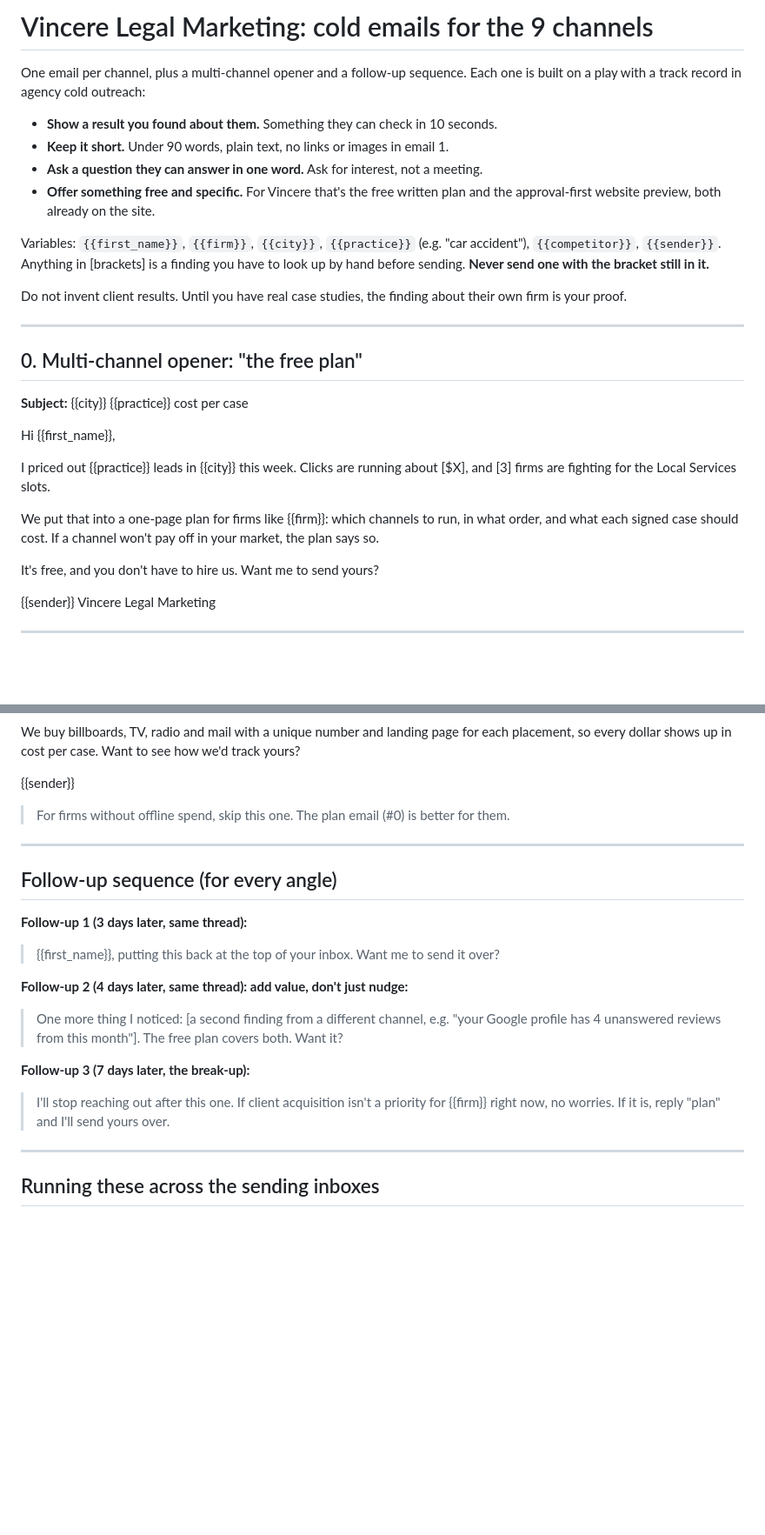
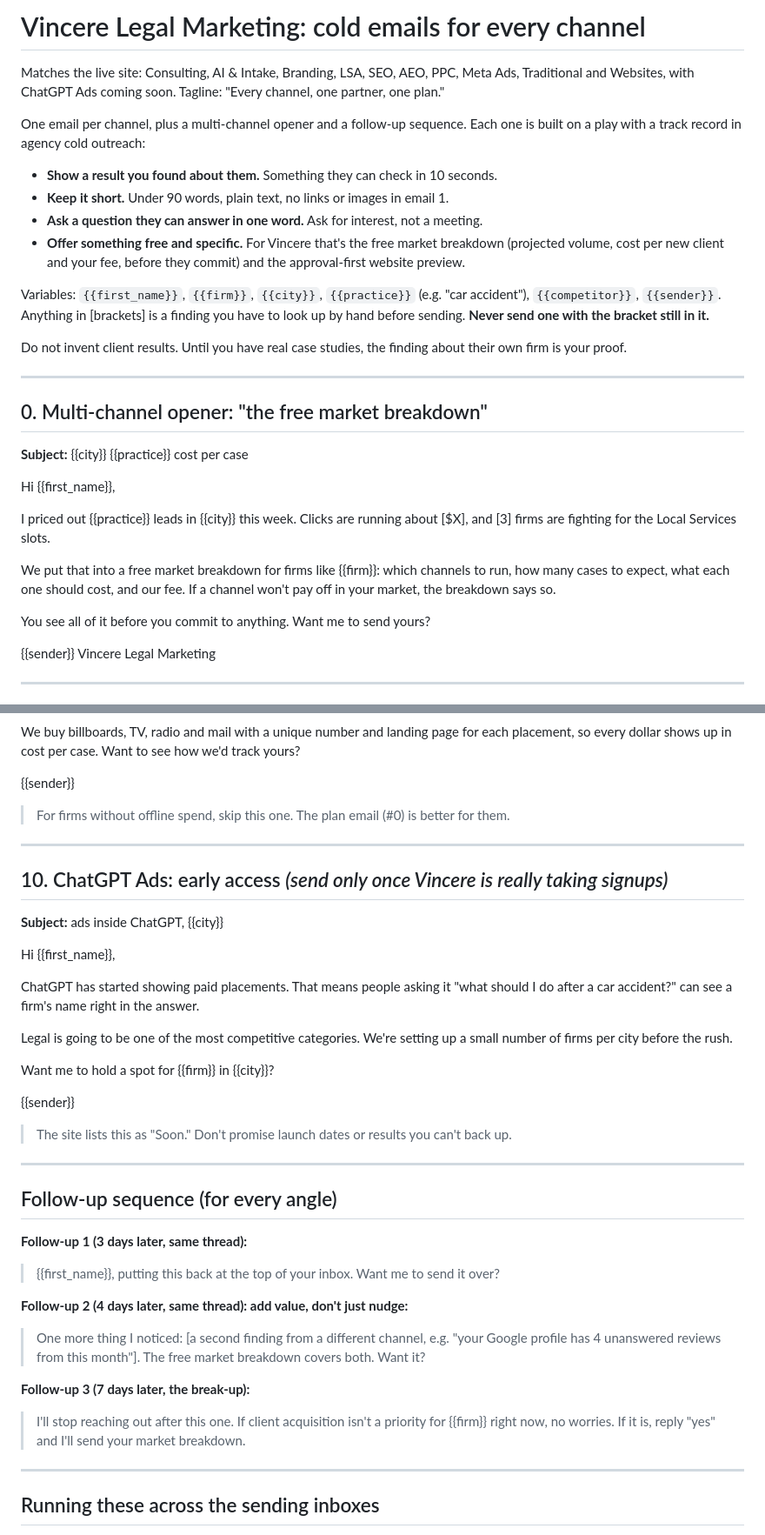
Before and after one commit to josephs308/claudejoey, a Markdown page: cold-emails/vincere-cold-emails.md, 2 parts joined by grey strips. Shown at 87% size. Rendered like a GitHub page; blank space fills up the shorter version.

Commit message:
Update cold emails to match the current channel list and offer
Co-Authored-By: Claude Opus 5.5 <noreply@anthropic.com>
Claude-Session: https://claude.ai/code/session_01XeHmFvh3Wm7zkxE1eJ53mv

```diff
--- a/cold-emails/vincere-9-channels.md
+++ b/cold-emails/vincere-cold-emails.md
@@ -1,4 +1,8 @@
-# Vincere Legal Marketing: cold emails for the 9 channels
+# Vincere Legal Marketing: cold emails for every channel
+
+Matches the live site: Consulting, AI & Intake, Branding, LSA, SEO, AEO, PPC,
+Meta Ads, Traditional and Websites, with ChatGPT Ads coming soon.
+Tagline: "Every channel, one partner, one plan."
 
 One email per channel, plus a multi-channel opener and a follow-up sequence.
 Each one is built on a play with a track record in agency cold outreach:
@@ -6,8 +10,9 @@ Each one is built on a play with a track record in agency cold outreach:
 - **Show a result you found about them.** Something they can check in 10 seconds.
 - **Keep it short.** Under 90 words, plain text, no links or images in email 1.
 - **Ask a question they can answer in one word.** Ask for interest, not a meeting.
-- **Offer something free and specific.** For Vincere that's the free written plan
-  and the approval-first website preview, both already on the site.
+- **Offer something free and specific.** For Vincere that's the free market
+  breakdown (projected volume, cost per new client and your fee, before they
+  commit) and the approval-first website preview.
 
 Variables: `{{first_name}}`, `{{firm}}`, `{{city}}`, `{{practice}}` (e.g. "car accident"),
 `{{competitor}}`, `{{sender}}`. Anything in [brackets] is a finding you have to look up
@@ -18,7 +23,7 @@ their own firm is your proof.
 
 ---
 
-## 0. Multi-channel opener: "the free plan"
+## 0. Multi-channel opener: "the free market breakdown"
 
 **Subject:** {{city}} {{practice}} cost per case
 
@@ -27,11 +32,11 @@ Hi {{first_name}},
 I priced out {{practice}} leads in {{city}} this week. Clicks are running about
 [$X], and [3] firms are fighting for the Local Services slots.
 
-We put that into a one-page plan for firms like {{firm}}: which channels to run,
-in what order, and what each signed case should cost. If a channel won't pay off
-in your market, the plan says so.
+We put that into a free market breakdown for firms like {{firm}}: which channels
+to run, how many cases to expect, what each one should cost, and our fee. If a
+channel won't pay off in your market, the breakdown says so.
 
-It's free, and you don't have to hire us. Want me to send yours?
+You see all of it before you commit to anything. Want me to send yours?
 
 {{sender}}
 Vincere Legal Marketing
@@ -228,6 +233,26 @@ track yours?
 
 ---
 
+## 10. ChatGPT Ads: early access *(send only once Vincere is really taking signups)*
+
+**Subject:** ads inside ChatGPT, {{city}}
+
+Hi {{first_name}},
+
+ChatGPT has started showing paid placements. That means people asking it "what
+should I do after a car accident?" can see a firm's name right in the answer.
+
+Legal is going to be one of the most competitive categories. We're setting up
+a small number of firms per city before the rush.
+
+Want me to hold a spot for {{firm}} in {{city}}?
+
+{{sender}}
+
+> The site lists this as "Soon." Don't promise launch dates or results you can't back up.
+
+---
+
 ## Follow-up sequence (for every angle)
 
 **Follow-up 1 (3 days later, same thread):**
@@ -235,12 +260,12 @@ track yours?
 
 **Follow-up 2 (4 days later, same thread): add value, don't just nudge:**
 > One more thing I noticed: [a second finding from a different channel, e.g.
-> "your Google profile has 4 unanswered reviews from this month"]. The free plan
-> covers both. Want it?
+> "your Google profile has 4 unanswered reviews from this month"]. The free market
+> breakdown covers both. Want it?
 
 **Follow-up 3 (7 days later, the break-up):**
 > I'll stop reaching out after this one. If client acquisition isn't a priority for
-> {{firm}} right now, no worries. If it is, reply "plan" and I'll send yours over.
+> {{firm}} right now, no worries. If it is, reply "yes" and I'll send your market breakdown.
 
 ---
 
```
Also changed, not shown: other parts of cold-emails/vincere-cold-emails.md (+10 -10 lines).
